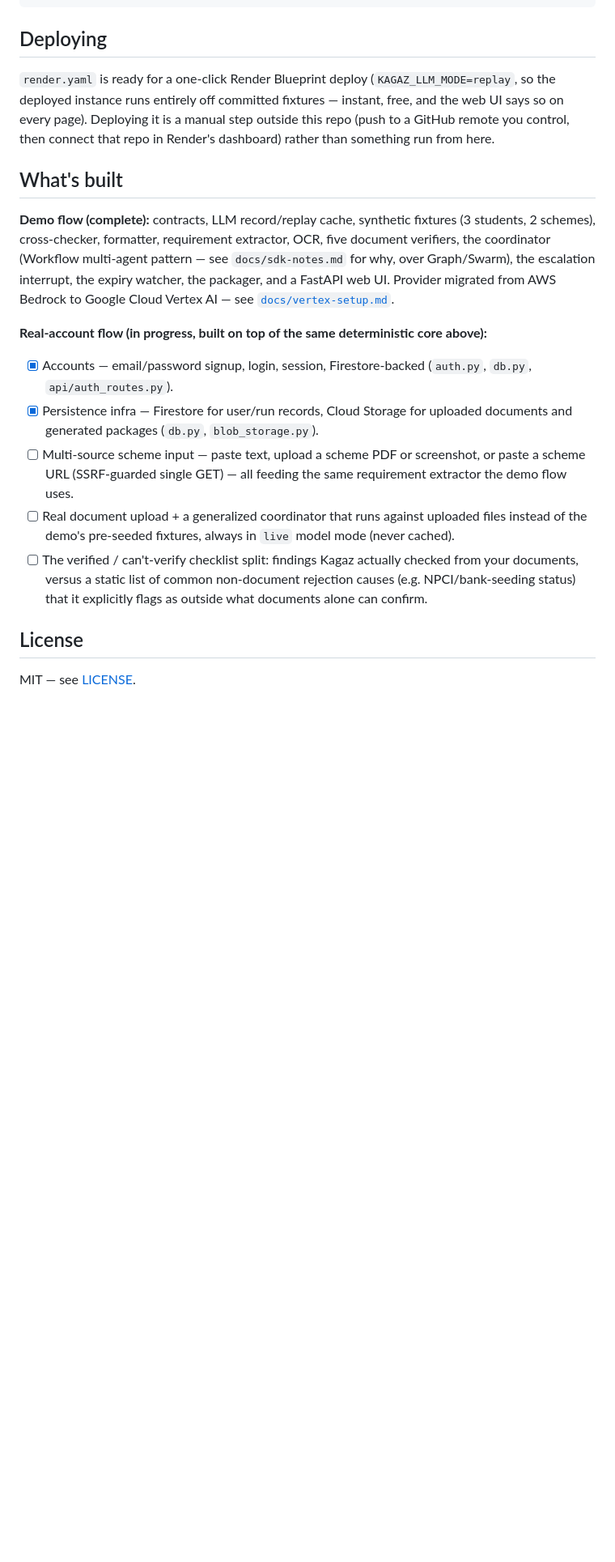
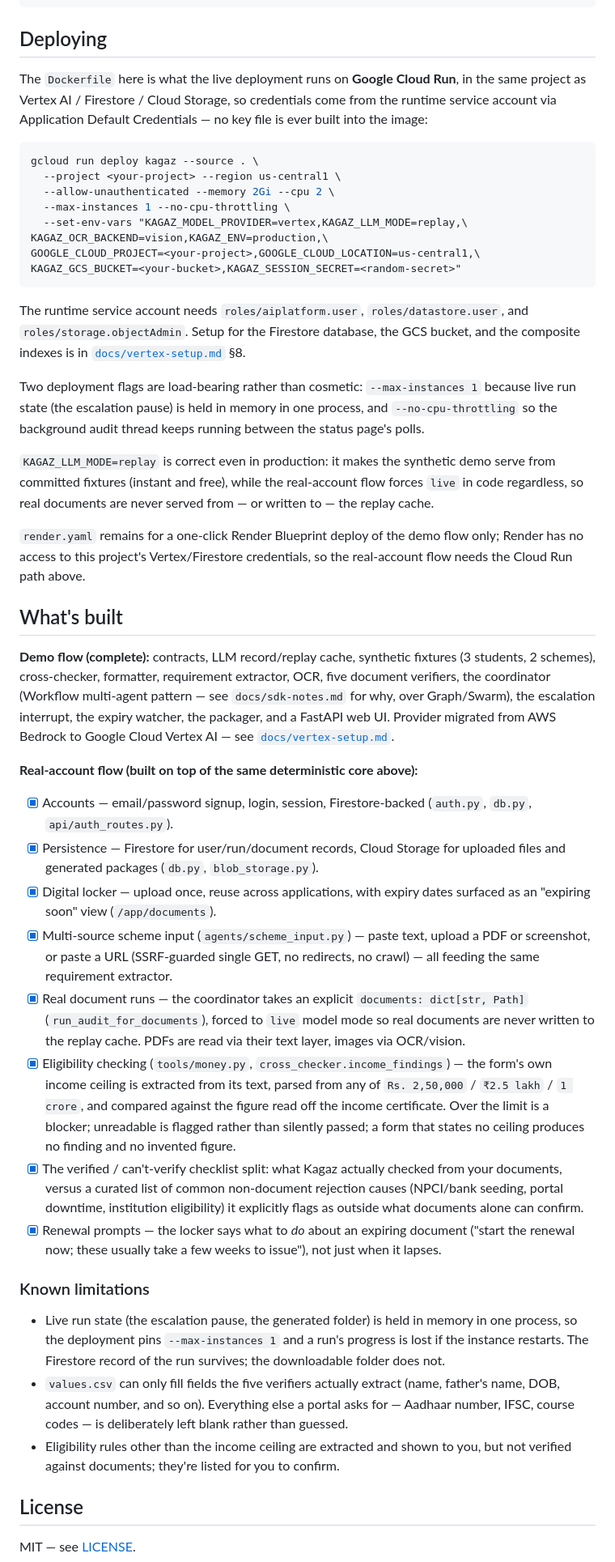
Before and after one commit to Aditya-0037/kagaz, a Markdown page: README.md, the part around the change printed below. Shown: that part at 81% size. Drawn GitHub-style; blank space fills up the shorter version.

````diff
--- a/README.md
+++ b/README.md
@@ -190,11 +219,40 @@ ollama pull llama3.1:8b
 
 ## Deploying
 
-`render.yaml` is ready for a one-click Render Blueprint deploy (`KAGAZ_LLM_MODE=replay`,
-so the deployed instance runs entirely off committed fixtures — instant,
-free, and the web UI says so on every page). Deploying it is a manual step
-outside this repo (push to a GitHub remote you control, then connect that
-repo in Render's dashboard) rather than something run from here.
+The `Dockerfile` here is what the live deployment runs on **Google Cloud
+Run**, in the same project as Vertex AI / Firestore / Cloud Storage, so
+credentials come from the runtime service account via Application Default
+Credentials — no key file is ever built into the image:
+
+```bash
+gcloud run deploy kagaz --source . \
+  --project <your-project> --region us-central1 \
+  --allow-unauthenticated --memory 2Gi --cpu 2 \
+  --max-instances 1 --no-cpu-throttling \
+  --set-env-vars "KAGAZ_MODEL_PROVIDER=vertex,KAGAZ_LLM_MODE=replay,\
+KAGAZ_OCR_BACKEND=vision,KAGAZ_ENV=production,\
+GOOGLE_CLOUD_PROJECT=<your-project>,GOOGLE_CLOUD_LOCATION=us-central1,\
+KAGAZ_GCS_BUCKET=<your-bucket>,KAGAZ_SESSION_SECRET=<random-secret>"
+```
+
+The runtime service account needs `roles/aiplatform.user`,
+`roles/datastore.user`, and `roles/storage.objectAdmin`. Setup for the
+Firestore database, the GCS bucket, and the composite indexes is in
+[`docs/vertex-setup.md`](docs/vertex-setup.md) §8.
+
+Two deployment flags are load-bearing rather than cosmetic:
+`--max-instances 1` because live run state (the escalation pause) is held
+in memory in one process, and `--no-cpu-throttling` so the background
+audit thread keeps running between the status page's polls.
+
+`KAGAZ_LLM_MODE=replay` is correct even in production: it makes the
+synthetic demo serve from committed fixtures (instant and free), while
+the real-account flow forces `live` in code regardless, so real documents
+are never served from — or written to — the replay cache.
+
+`render.yaml` remains for a one-click Render Blueprint deploy of the demo
+flow only; Render has no access to this project's Vertex/Firestore
+credentials, so the real-account flow needs the Cloud Run path above.
 
 ## What's built
 
@@ -206,22 +264,48 @@ the escalation interrupt, the expiry watcher, the packager, and a FastAPI
 web UI. Provider migrated from AWS Bedrock to Google Cloud Vertex AI — see
 [`docs/vertex-setup.md`](docs/vertex-setup.md).
 
-**Real-account flow (in progress, built on top of the same deterministic
-core above):**
+**Real-account flow (built on top of the same deterministic core above):**
 - [x] Accounts — email/password signup, login, session, Firestore-backed
   (`auth.py`, `db.py`, `api/auth_routes.py`).
-- [x] Persistence infra — Firestore for user/run records, Cloud Storage for
-  uploaded documents and generated packages (`db.py`, `blob_storage.py`).
-- [ ] Multi-source scheme input — paste text, upload a scheme PDF or
-  screenshot, or paste a scheme URL (SSRF-guarded single GET) — all
-  feeding the same requirement extractor the demo flow uses.
-- [ ] Real document upload + a generalized coordinator that runs against
-  uploaded files instead of the demo's pre-seeded fixtures, always in
-  `live` model mode (never cached).
-- [ ] The verified / can't-verify checklist split: findings Kagaz actually
-  checked from your documents, versus a static list of common non-document
-  rejection causes (e.g. NPCI/bank-seeding status) that it explicitly
-  flags as outside what documents alone can confirm.
+- [x] Persistence — Firestore for user/run/document records, Cloud Storage
+  for uploaded files and generated packages (`db.py`, `blob_storage.py`).
+- [x] Digital locker — upload once, reuse across applications, with expiry
+  dates surfaced as an "expiring soon" view (`/app/documents`).
+- [x] Multi-source scheme input (`agents/scheme_input.py`) — paste text,
+  upload a PDF or screenshot, or paste a URL (SSRF-guarded single GET,
+  no redirects, no crawl) — all feeding the same requirement extractor.
+- [x] Real document runs — the coordinator takes an explicit
+  `documents: dict[str, Path]` (`run_audit_for_documents`), forced to
+  `live` model mode so real documents are never written to the replay
+  cache. PDFs are read via their text layer, images via OCR/vision.
+- [x] Eligibility checking (`tools/money.py`, `cross_checker.income_findings`)
+  — the form's own income ceiling is extracted from its text, parsed from
+  any of `Rs. 2,50,000` / `₹2.5 lakh` / `1 crore`, and compared against
+  the figure read off the income certificate. Over the limit is a blocker;
+  unreadable is flagged rather than silently passed; a form that states no
+  ceiling produces no finding and no invented figure.
+- [x] The verified / can't-verify checklist split: what Kagaz actually
+  checked from your documents, versus a curated list of common
+  non-document rejection causes (NPCI/bank seeding, portal downtime,
+  institution eligibility) it explicitly flags as outside what documents
+  alone can confirm.
+- [x] Renewal prompts — the locker says what to *do* about an expiring
+  document ("start the renewal now; these usually take a few weeks to
+  issue"), not just when it lapses.
+
+### Known limitations
+
+- Live run state (the escalation pause, the generated folder) is held in
+  memory in one process, so the deployment pins `--max-instances 1` and a
+  run's progress is lost if the instance restarts. The Firestore record of
+  the run survives; the downloadable folder does not.
+- `values.csv` can only fill fields the five verifiers actually extract
+  (name, father's name, DOB, account number, and so on). Everything else a
+  portal asks for — Aadhaar number, IFSC, course codes — is deliberately
+  left blank rather than guessed.
+- Eligibility rules other than the income ceiling are extracted and shown
+  to you, but not verified against documents; they're listed for you to
+  confirm.
 
 ## License
 
````
Also changed, not shown: other parts of README.md (+87 -58 lines), docs/screenshots/escalation-income.png (added), docs/screenshots/landing.png (added), docs/screenshots/locker.png (added), docs/screenshots/match.png (added), docs/screenshots/results-real.png (added), docs/screenshots/scheme-input.png (added), 2 other files.
